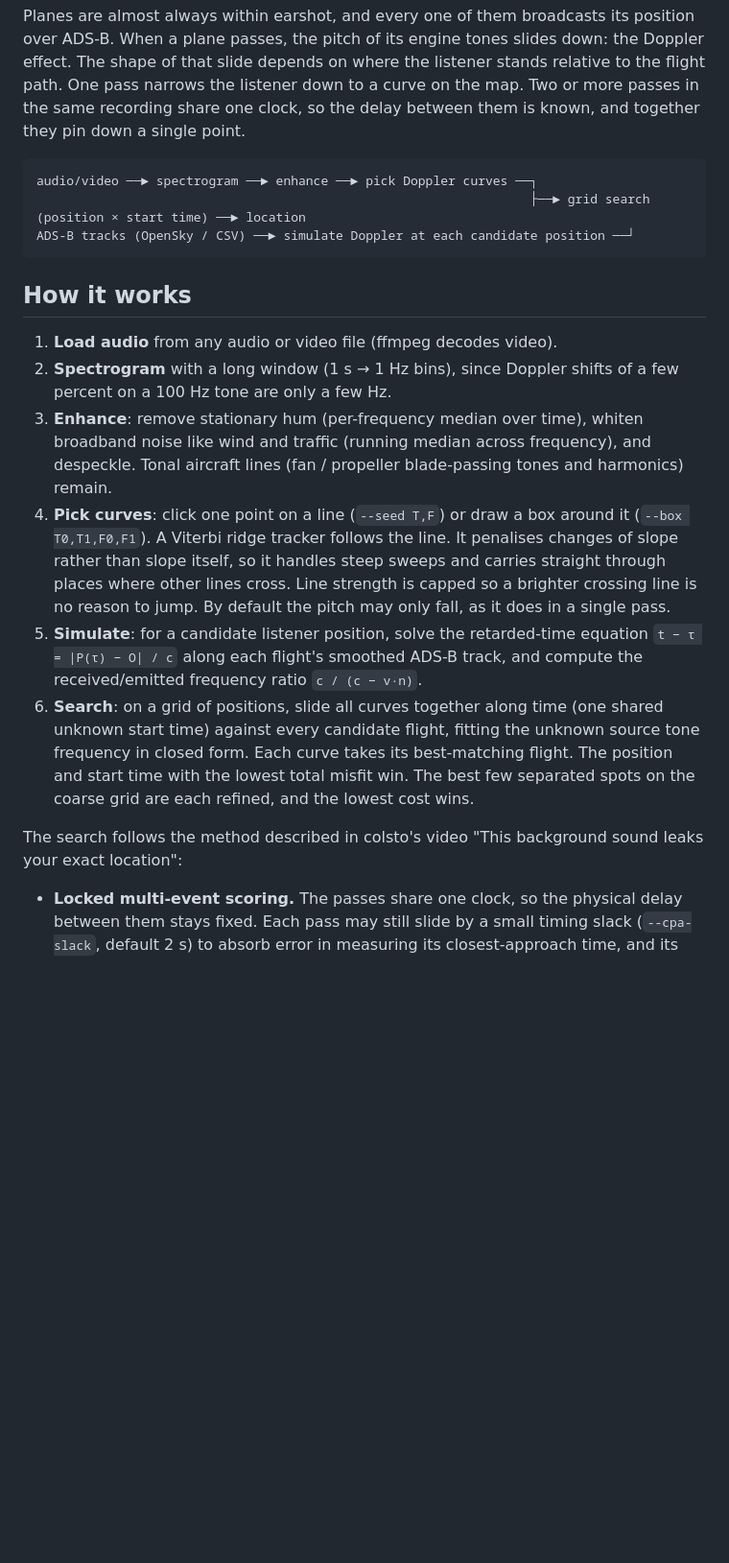
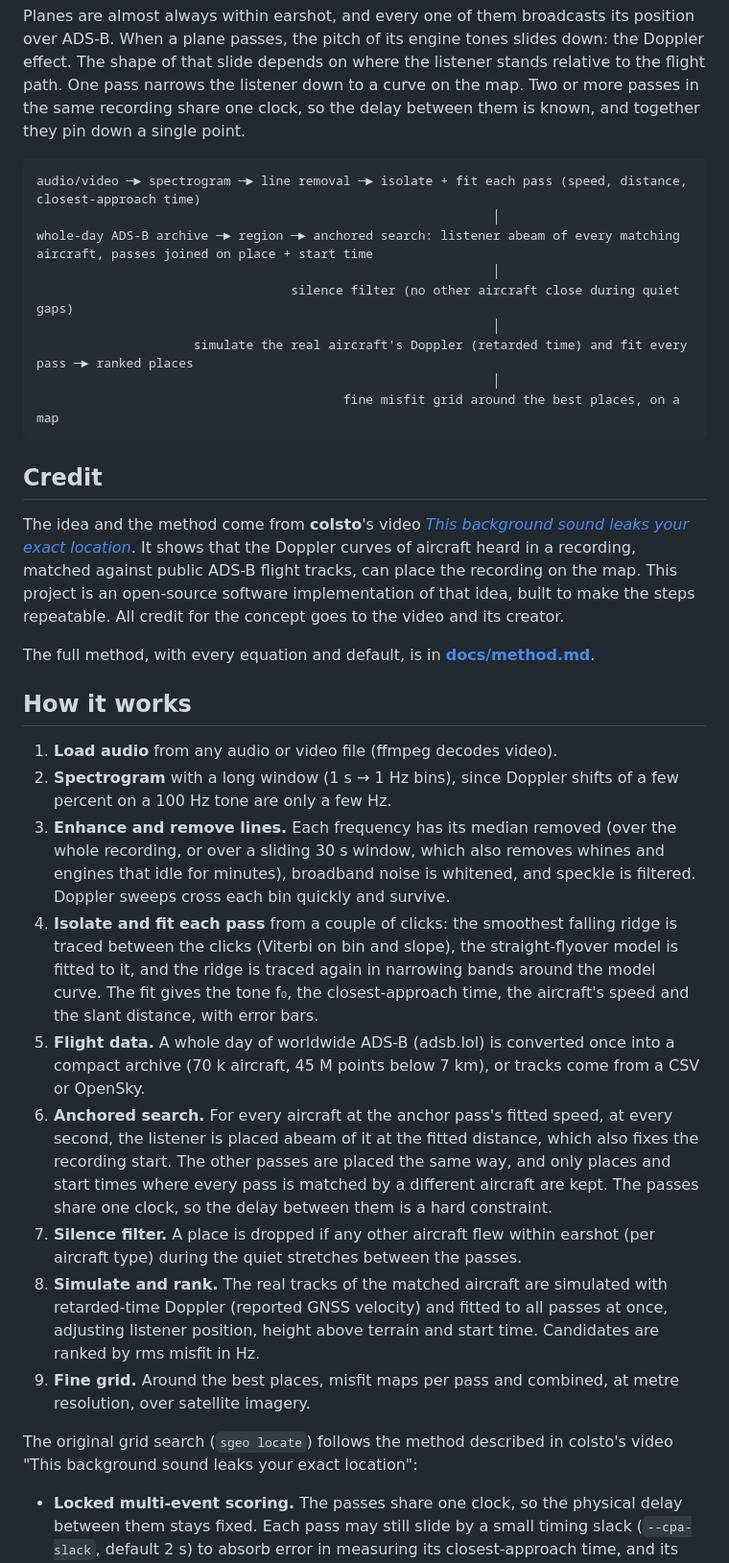
Before and after one commit to D3nFaina/sound-geolocator, a Markdown page: README.md, the part around one of its changes. Shown at 96% size. Drawn GitHub-style; blank space fills up the shorter version.

````diff
--- a/README.md
+++ b/README.md
@@ -5,21 +5,36 @@ Estimate where (and when) a recording was made from the sound of aircraft passin
 Planes are almost always within earshot, and every one of them broadcasts its position over ADS-B. When a plane passes, the pitch of its engine tones slides down: the Doppler effect. The shape of that slide depends on where the listener stands relative to the flight path. One pass narrows the listener down to a curve on the map. Two or more passes in the same recording share one clock, so the delay between them is known, and together they pin down a single point.
 
 ```
-audio/video ──► spectrogram ──► enhance ──► pick Doppler curves ──┐
-                                                                  ├──► grid search (position × start time) ──► location
-ADS-B tracks (OpenSky / CSV) ──► simulate Doppler at each candidate position ──┘
+audio/video ─► spectrogram ─► line removal ─► isolate + fit each pass (speed, distance, closest-approach time)
+                                                             │
+whole-day ADS-B archive ─► region ─► anchored search: listener abeam of every matching aircraft, passes joined on place + start time
+                                                             │
+                                  silence filter (no other aircraft close during quiet gaps)
+                                                             │
+                     simulate the real aircraft's Doppler (retarded time) and fit every pass ─► ranked places
+                                                             │
+                                         fine misfit grid around the best places, on a map
 ```
+
+## Credit
+
+The idea and the method come from **colsto**'s video [*This background sound leaks your exact location*](https://www.youtube.com/watch?v=UytYrhYLOKI). It shows that the Doppler curves of aircraft heard in a recording, matched against public ADS-B flight tracks, can place the recording on the map. This project is an open-source software implementation of that idea, built to make the steps repeatable. All credit for the concept goes to the video and its creator.
+
+The full method, with every equation and default, is in **[docs/method.md](docs/method.md)**.
 
 ## How it works
 
 1. **Load audio** from any audio or video file (ffmpeg decodes video).
 2. **Spectrogram** with a long window (1 s → 1 Hz bins), since Doppler shifts of a few percent on a 100 Hz tone are only a few Hz.
-3. **Enhance**: remove stationary hum (per-frequency median over time), whiten broadband noise like wind and traffic (running median across frequency), and despeckle. Tonal aircraft lines (fan / propeller blade-passing tones and harmonics) remain.
-4. **Pick curves**: click one point on a line (`--seed T,F`) or draw a box around it (`--box T0,T1,F0,F1`). A Viterbi ridge tracker follows the line. It penalises changes of slope rather than slope itself, so it handles steep sweeps and carries straight through places where other lines cross. Line strength is capped so a brighter crossing line is no reason to jump. By default the pitch may only fall, as it does in a single pass.
-5. **Simulate**: for a candidate listener position, solve the retarded-time equation `t − τ = |P(τ) − O| / c` along each flight's smoothed ADS-B track, and compute the received/emitted frequency ratio `c / (c − v·n)`.
-6. **Search**: on a grid of positions, slide all curves together along time (one shared unknown start time) against every candidate flight, fitting the unknown source tone frequency in closed form. Each curve takes its best-matching flight. The position and start time with the lowest total misfit win. The best few separated spots on the coarse grid are each refined, and the lowest cost wins.
+3. **Enhance and remove lines.** Each frequency has its median removed (over the whole recording, or over a sliding 30 s window, which also removes whines and engines that idle for minutes), broadband noise is whitened, and speckle is filtered. Doppler sweeps cross each bin quickly and survive.
+4. **Isolate and fit each pass** from a couple of clicks: the smoothest falling ridge is traced between the clicks (Viterbi on bin and slope), the straight-flyover model is fitted to it, and the ridge is traced again in narrowing bands around the model curve. The fit gives the tone f₀, the closest-approach time, the aircraft's speed and the slant distance, with error bars.
+5. **Flight data.** A whole day of worldwide ADS-B (adsb.lol) is converted once into a compact archive (70 k aircraft, 45 M points below 7 km), or tracks come from a CSV or OpenSky.
+6. **Anchored search.** For every aircraft at the anchor pass's fitted speed, at every second, the listener is placed abeam of it at the fitted distance, which also fixes the recording start. The other passes are placed the same way, and only places and start times where every pass is matched by a different aircraft are kept. The passes share one clock, so the delay between them is a hard constraint.
+7. **Silence filter.** A place is dropped if any other aircraft flew within earshot (per aircraft type) during the quiet stretches between the passes.
+8. **Simulate and rank.** The real tracks of the matched aircraft are simulated with retarded-time Doppler (reported GNSS velocity) and fitted to all passes at once, adjusting listener position, height above terrain and start time. Candidates are ranked by rms misfit in Hz.
+9. **Fine grid.** Around the best places, misfit maps per pass and combined, at metre resolution, over satellite imagery.
 
-The search follows the method described in colsto's video "This background sound leaks your exact location":
+The original grid search (`sgeo locate`) follows the method described in colsto's video "This background sound leaks your exact location":
 
 * **Locked multi-event scoring.** The passes share one clock, so the physical delay between them stays fixed. Each pass may still slide by a small timing slack (`--cpa-slack`, default 2 s) to absorb error in measuring its closest-approach time, and its tone frequency is fitted freely.
 * **Speed and distance gate.** A straight-flyover fit of each curve gives the aircraft's speed and closest slant distance. A curve is only matched to flights with a similar ground speed, and only at spots where that flight's closest approach is consistent with the fitted distance.
````
Also changed, not shown: other parts of README.md (+13 -6 lines), docs/method.md (added, +120 -0 lines), docs/isolate_before_after.png (added).
